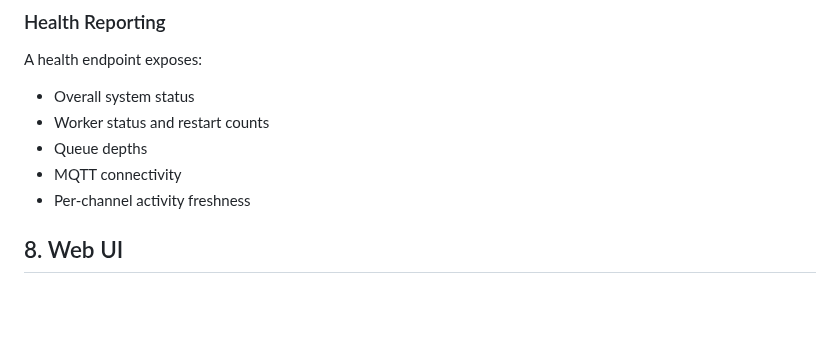
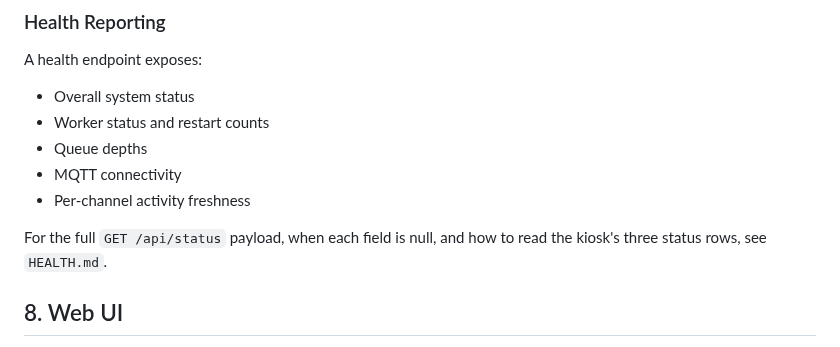
Before and after one commit to Michae1Park/edge-voice, a Markdown page: docs/ARCHITECTURE.md, the part around the change. Drawn GitHub-style; blank space fills up the shorter version.

Commit message:
docs: add HEALTH.md explaining the kiosk status rows and /api/status payload

```diff
--- a/docs/ARCHITECTURE.md
+++ b/docs/ARCHITECTURE.md
@@ -305,6 +305,9 @@ A health endpoint exposes:
 - MQTT connectivity
 - Per-channel activity freshness
 
+For the full `GET /api/status` payload, when each field is null, and how to
+read the kiosk's three status rows, see `HEALTH.md`.
+
 
 
 ## 8. Web UI
```
Also changed, not shown: docs/HEALTH.md (added, +234 -0 lines).
